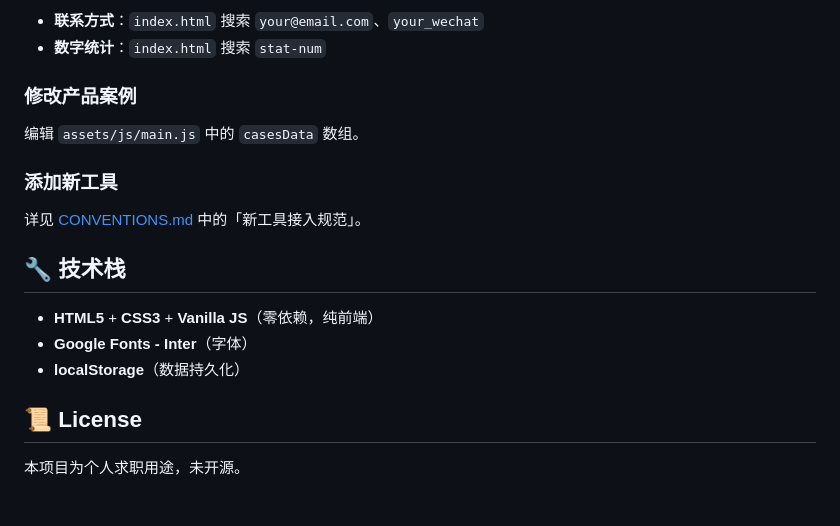
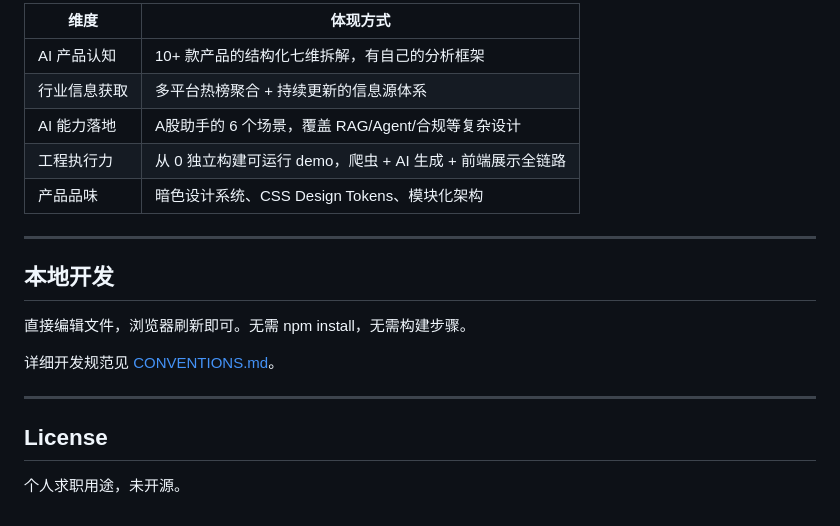
Before and after one commit to MarkTian-Long/marktian-long.github.io, a Markdown page: README.md, the part around one of its changes. Drawn GitHub-style.

```diff
--- a/README.md
+++ b/README.md
@@ -87,21 +161,22 @@ qiuzhi/
 
-- **联系方式**：`index.html` 搜索 `your@email.com`、`your_wechat`
-- **数字统计**：`index.html` 搜索 `stat-num`
+| 维度 | 体现方式 |
+|------|----------|
+| AI 产品认知 | 10+ 款产品的结构化七维拆解，有自己的分析框架 |
+| 行业信息获取 | 多平台热榜聚合 + 持续更新的信息源体系 |
+| AI 能力落地 | A股助手的 6 个场景，覆盖 RAG/Agent/合规等复杂设计 |
+| 工程执行力 | 从 0 独立构建可运行 demo，爬虫 + AI 生成 + 前端展示全链路 |
+| 产品品味 | 暗色设计系统、CSS Design Tokens、模块化架构 |
 
-### 修改产品案例
+---
 
-编辑 `assets/js/main.js` 中的 `casesData` 数组。
+## 本地开发
 
-### 添加新工具
+直接编辑文件，浏览器刷新即可。无需 npm install，无需构建步骤。
 
-详见 [CONVENTIONS.md](CONVENTIONS.md) 中的「新工具接入规范」。
+详细开发规范见 [CONVENTIONS.md](CONVENTIONS.md)。
 
-## 🔧 技术栈
+---
 
-- **HTML5** + **CSS3** + **Vanilla JS**（零依赖，纯前端）
-- **Google Fonts - Inter**（字体）
-- **localStorage**（数据持久化）
+## License
 
-## 📜 License
-
-本项目为个人求职用途，未开源。
+个人求职用途，未开源。
```
Also changed, not shown: other parts of README.md (+142 -68 lines).
